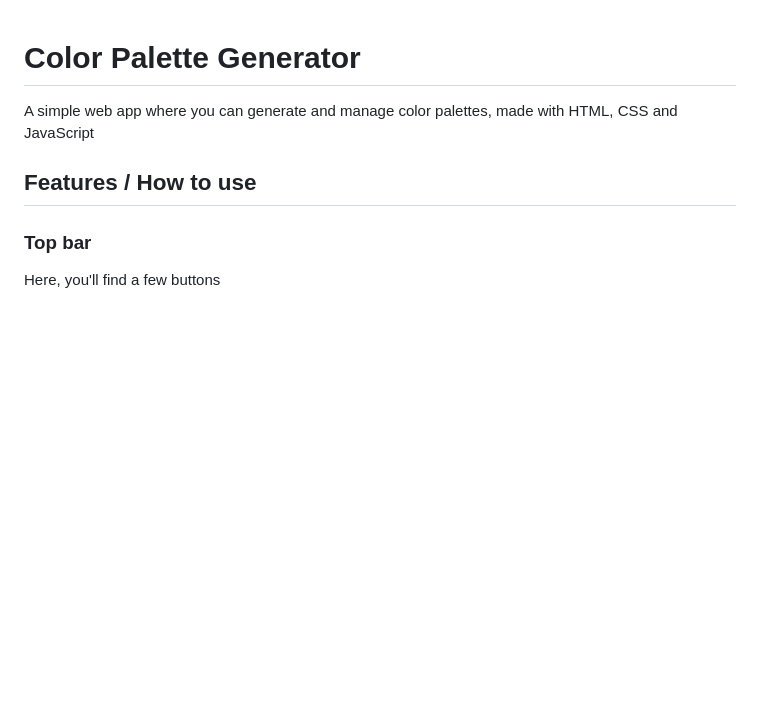
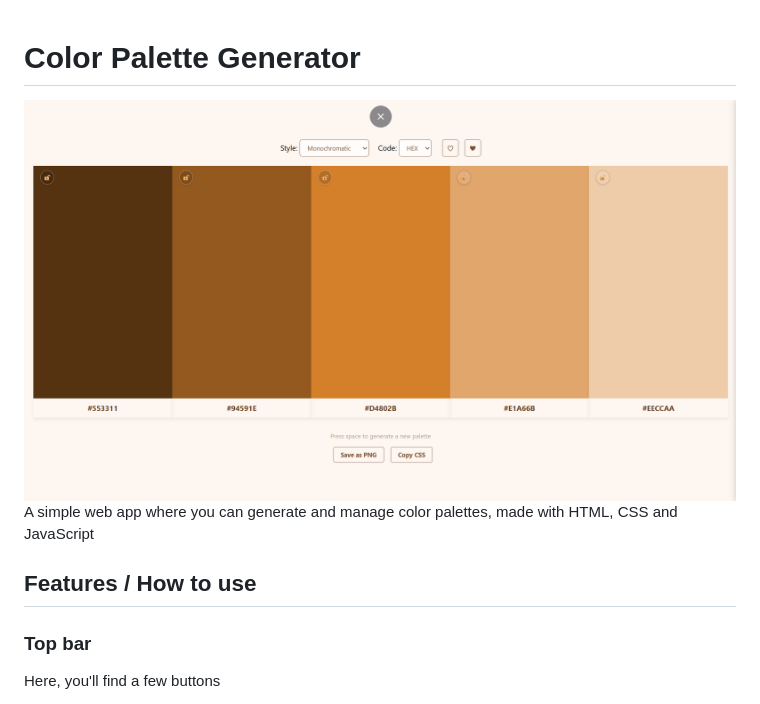
Before and after one commit to anadeheza/color-generator, a Markdown page: README.md, the part around the change. GitHub-like rendering; pictures changed too: image.png (added); blank space fills up the shorter version.

Commit message:
added a screenshot to the readme

```diff
--- a/README.md
+++ b/README.md
@@ -1,5 +1,5 @@
 # Color Palette Generator
-
+![screenshot](image.png)
 A simple web app where you can generate and manage color palettes, made with HTML, CSS and JavaScript
 
 ## Features / How to use
```
